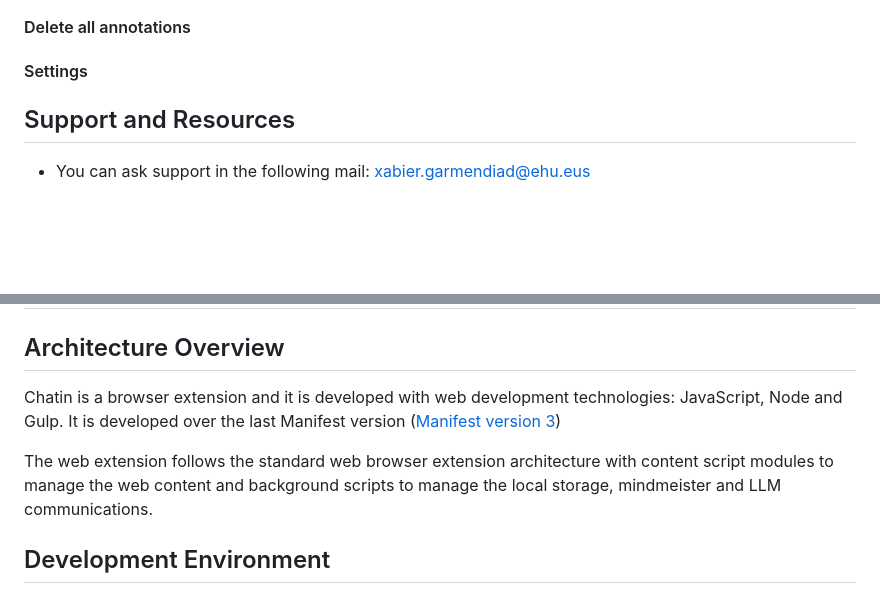
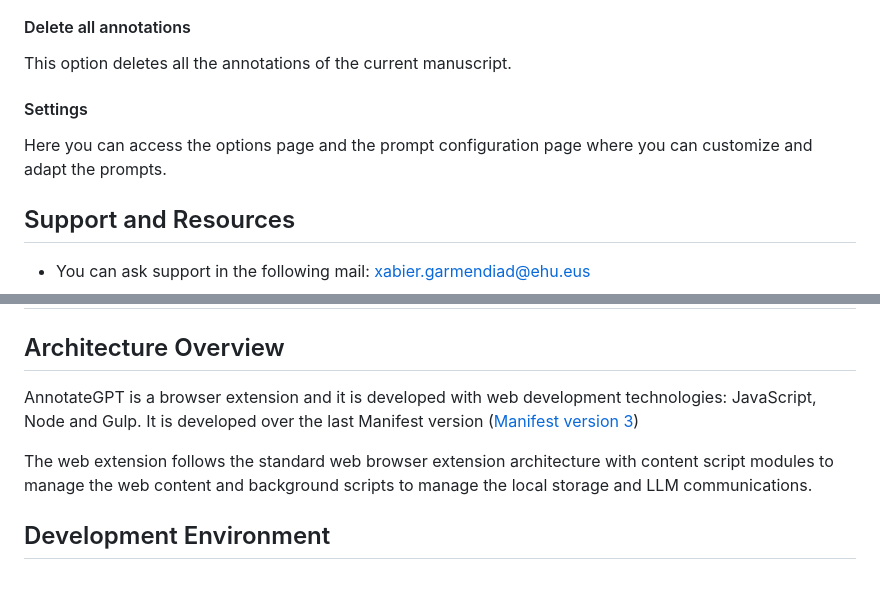
Before and after one commit to onekin/AnnotateGPT, a Markdown page: README.md, 2 parts joined by grey strips. Rendered like a GitHub page; blank space fills up the shorter version.

```diff
--- a/README.md
+++ b/README.md
@@ -149,8 +153,9 @@ There are two types of review drafts: review by criteria and review by sentiment
 
 #### Delete all annotations
+This option deletes all the annotations of the current manuscript.
 
 #### Settings
-
+Here you can access the options page and the prompt configuration page where you can customize and adapt the prompts.
 
 ## Support and Resources
 - You can ask support in the following mail: xabier.garmendiad@ehu.eus
@@ -163,10 +168,10 @@ There are two types of review drafts: review by criteria and review by sentiment
 
 # DEVELOPERS MANUAL
 ## Architecture Overview
-Chatin is a browser extension and it is developed with web development technologies: JavaScript, Node and Gulp.
+AnnotateGPT is a browser extension and it is developed with web development technologies: JavaScript, Node and Gulp.
 It is developed over the last Manifest version ([Manifest version 3](https://developer.chrome.com/docs/extensions/develop/migrate/what-is-mv3?hl=es-419))
 
-The web extension follows the standard web browser extension architecture with content script modules to manage the web content and background scripts to manage the local storage, mindmeister and LLM communications.
+The web extension follows the standard web browser extension architecture with content script modules to manage the web content and background scripts to manage the local storage and LLM communications.
 
 ## Development Environment
 To develop from the source code, you will need to install node and gulp to build the extension. This are the required versions
```
Also changed, not shown: other parts of README.md (+4 -0 lines).
